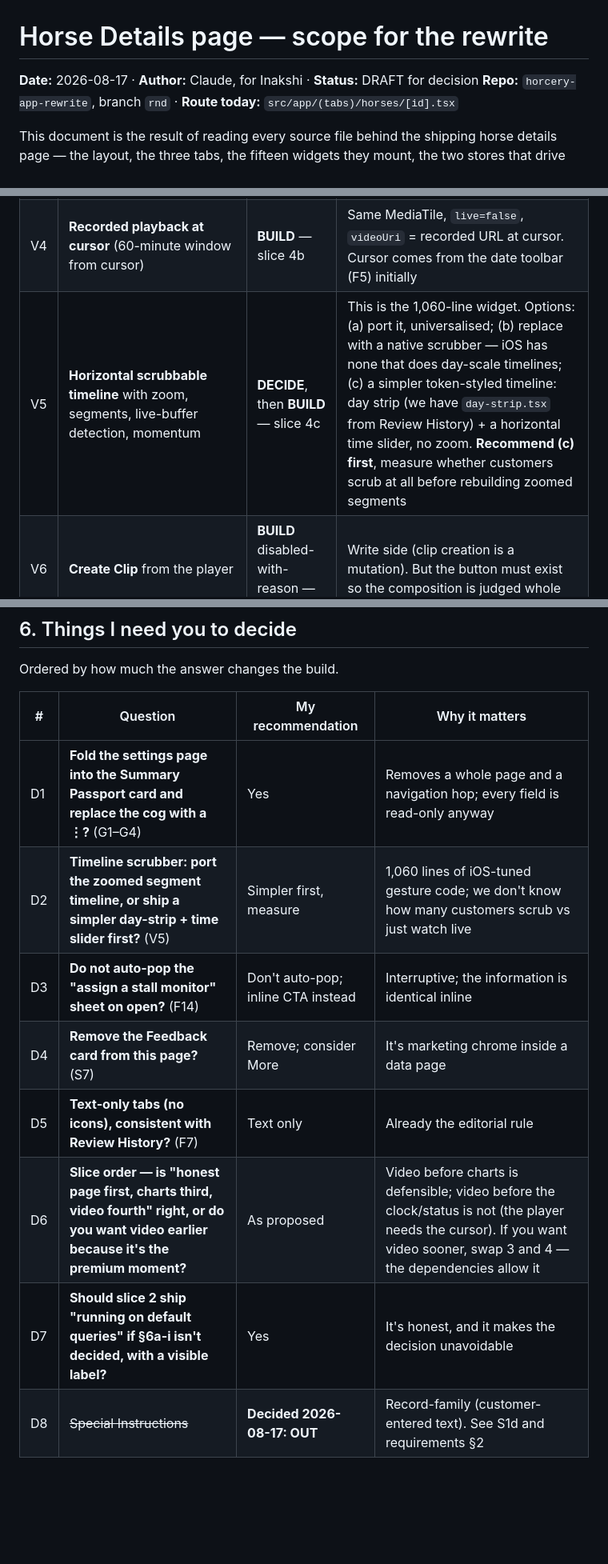
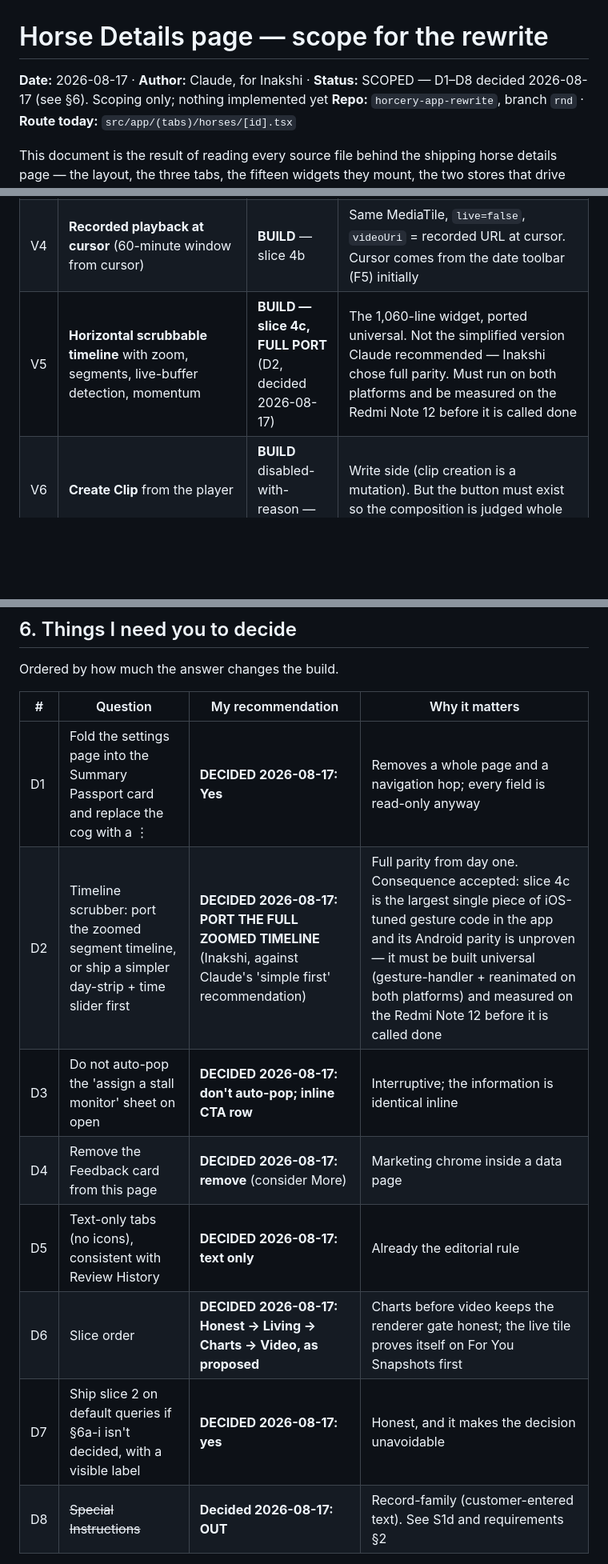
Before and after one commit to AtlasLabs-AU/horcery-app-rewrite, a Markdown page: docs/scope/Horcery_Horse_Details_Scope.md, 3 parts joined by grey strips. Shown at 80% size. GitHub-like rendering; blank space fills up the shorter version.

Commit message:
docs(horse-details): record D1–D7 decisions (2026-08-17); D2 = full timeline port
Co-Authored-By: Claude Opus 5 <noreply@anthropic.com>

```diff
--- a/docs/scope/Horcery_Horse_Details_Scope.md
+++ b/docs/scope/Horcery_Horse_Details_Scope.md
@@ -1,6 +1,6 @@
 # Horse Details page — scope for the rewrite
 
-**Date:** 2026-08-17 · **Author:** Claude, for Inakshi · **Status:** DRAFT for decision
+**Date:** 2026-08-17 · **Author:** Claude, for Inakshi · **Status:** SCOPED — D1–D8 decided 2026-08-17 (see §6). Scoping only; nothing implemented yet
 **Repo:** `horcery-app-rewrite`, branch `rnd` · **Route today:** `src/app/(tabs)/horses/[id].tsx`
 
 This document is the result of reading every source file behind the shipping
@@ -263,7 +263,7 @@ three, and do not attempt the whole thing in one go.**
 | V2 | **HD/SD toggle, audio on/off from stall `UserMetaData.audio_enable`** | **BUILD** — slice 4a | Small; part of V1's controls |
 | V3 | **Fullscreen with pinch-to-zoom** | **CHANGE** → native fullscreen | `expo-video`'s `VideoView` has native fullscreen on both platforms with system controls. Use it. Do not port the 749-line custom fullscreen view |
 | V4 | **Recorded playback at cursor** (60-minute window from cursor) | **BUILD** — slice 4b | Same MediaTile, `live=false`, `videoUri` = recorded URL at cursor. Cursor comes from the date toolbar (F5) initially |
-| V5 | **Horizontal scrubbable timeline** with zoom, segments, live-buffer detection, momentum | **DECIDE**, then **BUILD** — slice 4c | This is the 1,060-line widget. Options: (a) port it, universalised; (b) replace with a native scrubber — iOS has none that does day-scale timelines; (c) a simpler token-styled timeline: day strip (we have `day-strip.tsx` from Review History) + a horizontal time slider, no zoom. **Recommend (c) first**, measure whether customers scrub at all before rebuilding zoomed segments |
+| V5 | **Horizontal scrubbable timeline** with zoom, segments, live-buffer detection, momentum | **BUILD — slice 4c, FULL PORT** (D2, decided 2026-08-17) | The 1,060-line widget, ported universal. Not the simplified version Claude recommended — Inakshi chose full parity. Must run on both platforms and be measured on the Redmi Note 12 before it is called done |
 | V6 | **Create Clip** from the player | **BUILD** disabled-with-reason — slice 4a | Write side (clip creation is a mutation). But the button must exist so the composition is judged whole |
 | V7 | **"Adjust your monitor" overlay + Adjust Now** | **BUILD** — slice 4a (overlay) ; **DEFER** action | Overlay is honest state from `AppMetaData.adjustment_direction`. The action opens a reposition sheet — write side |
 | V8 | **Playback speed** | **REMOVE from live**; **BUILD in 4b (recorded)** | Shipping code wraps it in `{false && …}` with a `/* no-op */` handler — a placeholder icon, never wired. Useless on a live stream; genuinely useful on recorded playback and clips (1.5×/2× to skim the night). `expo-video` supports it natively with one property — a small addition to slice 4b, not a feature to design |
@@ -360,13 +360,13 @@ Ordered by how much the answer changes the build.
 
 | # | Question | My recommendation | Why it matters |
 |---|---|---|---|
-| D1 | **Fold the settings page into the Summary Passport card and replace the cog with a ⋮?** (G1–G4) | Yes | Removes a whole page and a navigation hop; every field is read-only anyway |
-| D2 | **Timeline scrubber: port the zoomed segment timeline, or ship a simpler day-strip + time slider first?** (V5) | Simpler first, measure | 1,060 lines of iOS-tuned gesture code; we don't know how many customers scrub vs just watch live |
-| D3 | **Do not auto-pop the "assign a stall monitor" sheet on open?** (F14) | Don't auto-pop; inline CTA instead | Interruptive; the information is identical inline |
-| D4 | **Remove the Feedback card from this page?** (S7) | Remove; consider More | It's marketing chrome inside a data page |
-| D5 | **Text-only tabs (no icons), consistent with Review History?** (F7) | Text only | Already the editorial rule |
-| D6 | **Slice order — is "honest page first, charts third, video fourth" right, or do you want video earlier because it's the premium moment?** | As proposed | Video before charts is defensible; video before the clock/status is not (the player needs the cursor). If you want video sooner, swap 3 and 4 — the dependencies allow it |
-| D7 | **Should slice 2 ship "running on default queries" if §6a-i isn't decided, with a visible label?** | Yes | It's honest, and it makes the decision unavoidable |
+| D1 | Fold the settings page into the Summary Passport card and replace the cog with a ⋮ | **DECIDED 2026-08-17: Yes** | Removes a whole page and a navigation hop; every field is read-only anyway |
+| D2 | Timeline scrubber: port the zoomed segment timeline, or ship a simpler day-strip + time slider first | **DECIDED 2026-08-17: PORT THE FULL ZOOMED TIMELINE** (Inakshi, against Claude's 'simple first' recommendation) | Full parity from day one. Consequence accepted: slice 4c is the largest single piece of iOS-tuned gesture code in the app and its Android parity is unproven — it must be built universal (gesture-handler + reanimated on both platforms) and measured on the Redmi Note 12 before it is called done |
+| D3 | Do not auto-pop the 'assign a stall monitor' sheet on open | **DECIDED 2026-08-17: don't auto-pop; inline CTA row** | Interruptive; the information is identical inline |
+| D4 | Remove the Feedback card from this page | **DECIDED 2026-08-17: remove** (consider More) | Marketing chrome inside a data page |
+| D5 | Text-only tabs (no icons), consistent with Review History | **DECIDED 2026-08-17: text only** | Already the editorial rule |
+| D6 | Slice order | **DECIDED 2026-08-17: Honest → Living → Charts → Video, as proposed** | Charts before video keeps the renderer gate honest; the live tile proves itself on For You Snapshots first |
+| D7 | Ship slice 2 on default queries if §6a-i isn't decided, with a visible label | **DECIDED 2026-08-17: yes** | Honest, and it makes the decision unavoidable |
 | D8 | ~~Special Instructions~~ | **Decided 2026-08-17: OUT** | Record-family (customer-entered text). See S1d and requirements §2 |
 
 Not asking you about: chart renderer (§6a owns it), permissions (B1, parked),
```
